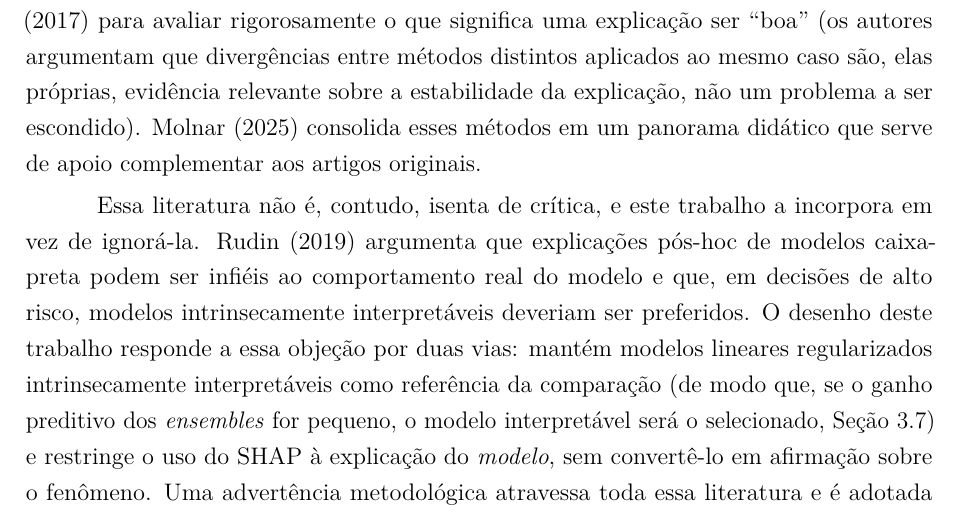
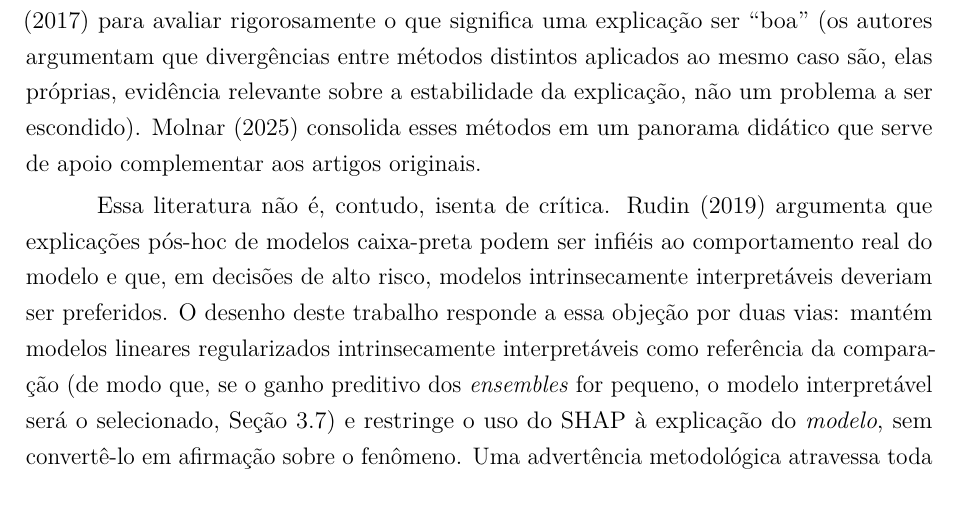
Before and after one commit to NercinoN21/tcc-alfabetizacao-saeb-ml, a LaTeX thesis (monografia/projeto.tex, which reads monografia/capitulos/principal.tex): part of page 19 of 45, cut so that both start at the same text. Compiled offline with pdfLaTeX.

Commit message:
docs(fundamentacao): remove trecho apontado pelo avaliador na explicabilidade

```diff
--- a/monografia/capitulos/principal.tex
+++ b/monografia/capitulos/principal.tex
@@ -649,8 +649,8 @@ problema a ser escondido). \citeonline{molnar2025interpretable} consolida
 esses métodos em um panorama didático que serve de apoio complementar aos
 artigos originais.
 
-Essa literatura não é, contudo, isenta de crítica, e este trabalho a
-incorpora em vez de ignorá-la. \citeonline{rudin2019stop} argumenta que
+Essa literatura não é, contudo, isenta de crítica.
+\citeonline{rudin2019stop} argumenta que
 explicações pós-hoc de modelos caixa-preta podem ser infiéis ao
 comportamento real do modelo e que, em decisões de alto risco, modelos
 intrinsecamente interpretáveis deveriam ser preferidos. O desenho deste
```
